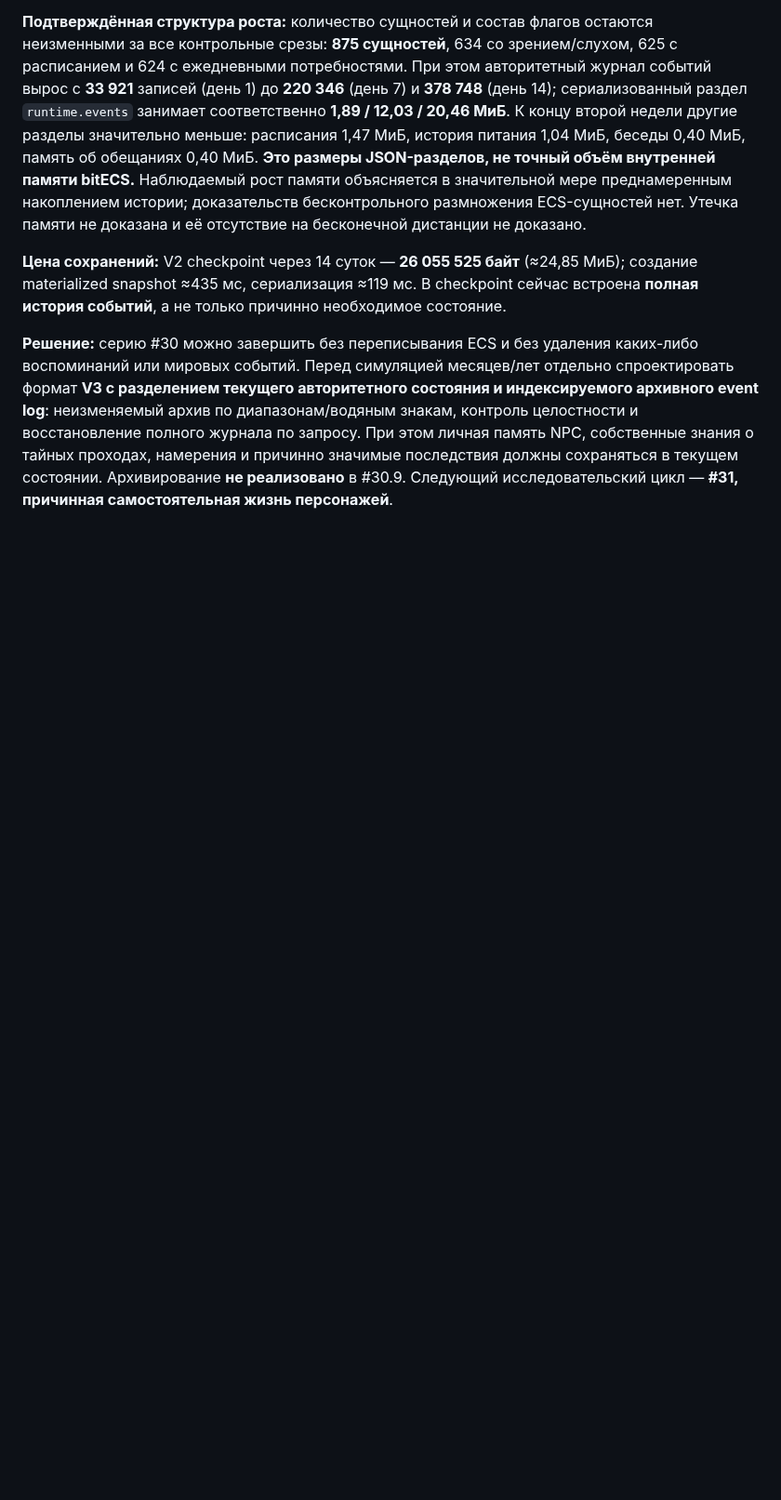
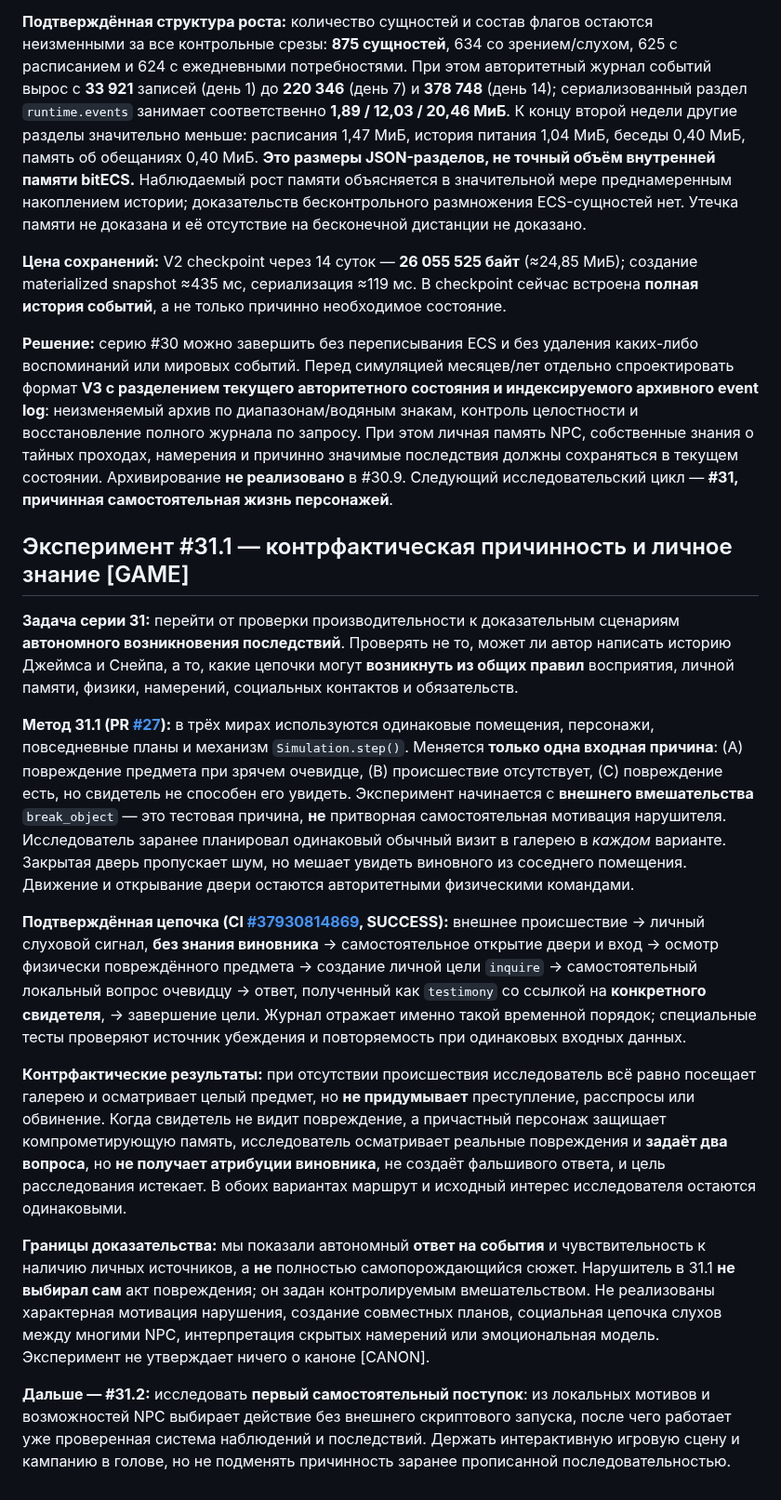
Before and after one commit to CG13DEV/Marauders, a Markdown page: docs/technical/simulation-status-and-roadmap.md, the part around the change. Shown at 93% size. Drawn GitHub-style; blank space fills up the shorter version.

Commit message:
docs: begin series 31 with falsifiable causal fork results and epistemic limits

```diff
--- a/docs/technical/simulation-status-and-roadmap.md
+++ b/docs/technical/simulation-status-and-roadmap.md
@@ -393,3 +393,19 @@ World facts + Time + Physical/Spatial State
 **Цена сохранений:** V2 checkpoint через 14 суток — **26 055 525 байт** (≈24,85 МиБ); создание materialized snapshot ≈435 мс, сериализация ≈119 мс. В checkpoint сейчас встроена **полная история событий**, а не только причинно необходимое состояние.
 
 **Решение:** серию #30 можно завершить без переписывания ECS и без удаления каких-либо воспоминаний или мировых событий. Перед симуляцией месяцев/лет отдельно спроектировать формат **V3 с разделением текущего авторитетного состояния и индексируемого архивного event log**: неизменяемый архив по диапазонам/водяным знакам, контроль целостности и восстановление полного журнала по запросу. При этом личная память NPC, собственные знания о тайных проходах, намерения и причинно значимые последствия должны сохраняться в текущем состоянии. Архивирование **не реализовано** в #30.9. Следующий исследовательский цикл — **#31, причинная самостоятельная жизнь персонажей**.
+
+
+## Эксперимент #31.1 — контрфактическая причинность и личное знание [GAME]
+
+**Задача серии 31:** перейти от проверки производительности к доказательным сценариям **автономного возникновения последствий**. Проверять не то, может ли автор написать историю Джеймса и Снейпа, а то, какие цепочки могут **возникнуть из общих правил** восприятия, личной памяти, физики, намерений, социальных контактов и обязательств.
+
+**Метод 31.1 (PR [#27](https://github.com/CG13DEV/Marauders/pull/27)):** в трёх мирах используются одинаковые помещения, персонажи, повседневные планы и механизм `Simulation.step()`. Меняется **только одна входная причина**: (A) повреждение предмета при зрячем очевидце, (B) происшествие отсутствует, (C) повреждение есть, но свидетель не способен его увидеть. Эксперимент начинается с **внешнего вмешательства** `break_object` — это тестовая причина, **не** притворная самостоятельная мотивация нарушителя. Исследователь заранее планировал одинаковый обычный визит в галерею в *каждом* варианте. Закрытая дверь пропускает шум, но мешает увидеть виновного из соседнего помещения. Движение и открывание двери остаются авторитетными физическими командами.
+
+**Подтверждённая цепочка (CI [#37930814869](https://github.com/CG13DEV/Marauders/actions/runs/37930814869), SUCCESS):**
+внешнее происшествие → личный слуховой сигнал, **без знания виновника** → самостоятельное открытие двери и вход → осмотр физически повреждённого предмета → создание личной цели `inquire` → самостоятельный локальный вопрос очевидцу → ответ, полученный как `testimony` со ссылкой на **конкретного свидетеля**, → завершение цели. Журнал отражает именно такой временной порядок; специальные тесты проверяют источник убеждения и повторяемость при одинаковых входных данных.
+
+**Контрфактические результаты:** при отсутствии происшествия исследователь всё равно посещает галерею и осматривает целый предмет, но **не придумывает** преступление, расспросы или обвинение. Когда свидетель не видит повреждение, а причастный персонаж защищает компрометирующую память, исследователь осматривает реальные повреждения и **задаёт два вопроса**, но **не получает атрибуции виновника**, не создаёт фальшивого ответа, и цель расследования истекает. В обоих вариантах маршрут и исходный интерес исследователя остаются одинаковыми.
+
+**Границы доказательства:** мы показали автономный **ответ на события** и чувствительность к наличию личных источников, а **не** полностью самопорождающийся сюжет. Нарушитель в 31.1 **не выбирал сам** акт повреждения; он задан контролируемым вмешательством. Не реализованы характерная мотивация нарушения, создание совместных планов, социальная цепочка слухов между многими NPC, интерпретация скрытых намерений или эмоциональная модель. Эксперимент не утверждает ничего о каноне [CANON].
+
+**Дальше — #31.2:** исследовать **первый самостоятельный поступок**: из локальных мотивов и возможностей NPC выбирает действие без внешнего скриптового запуска, после чего работает уже проверенная система наблюдений и последствий. Держать интерактивную игровую сцену и кампанию в голове, но не подменять причинность заранее прописанной последовательностью.
```
